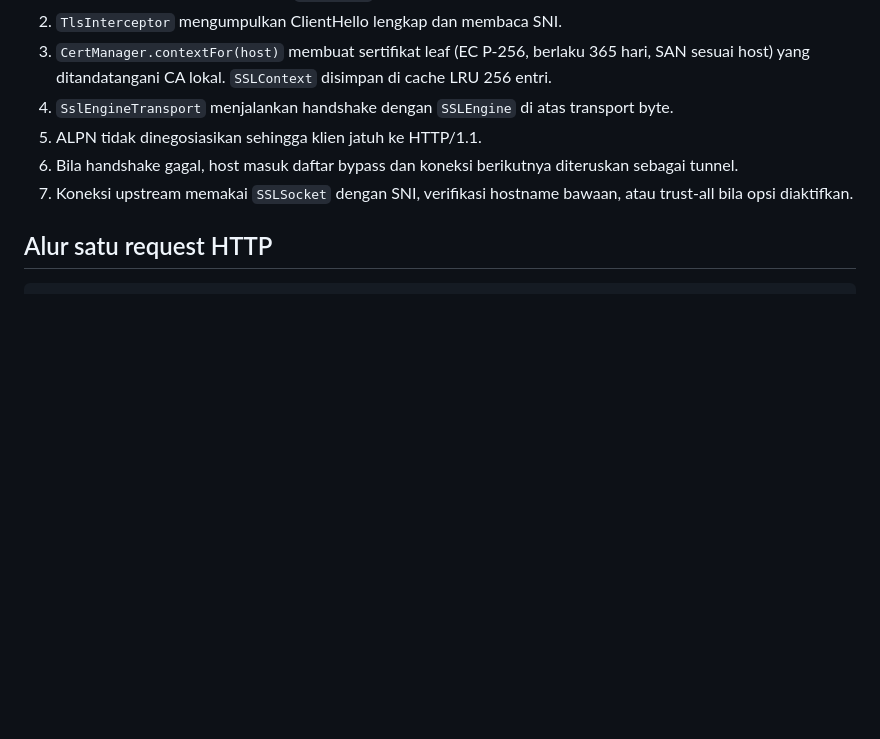
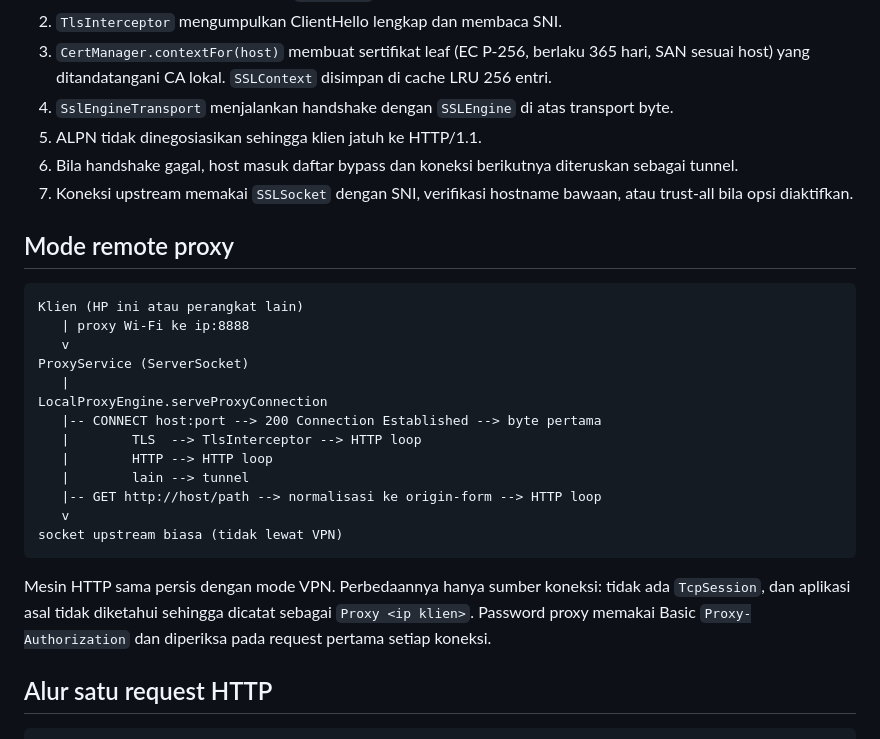
Before and after one commit to fidzzcodex-me/skytrace, a Markdown page: ARCHITECTURE.md, the part around the change. Drawn GitHub-style; blank space fills up the shorter version.

````diff
--- a/ARCHITECTURE.md
+++ b/ARCHITECTURE.md
@@ -67,6 +67,26 @@ SYN_RCVD --(ACK dari klien)--> ESTABLISHED
 5. ALPN tidak dinegosiasikan sehingga klien jatuh ke HTTP/1.1.
 6. Bila handshake gagal, host masuk daftar bypass dan koneksi berikutnya diteruskan sebagai tunnel.
 7. Koneksi upstream memakai `SSLSocket` dengan SNI, verifikasi hostname bawaan, atau trust-all bila opsi diaktifkan.
+
+## Mode remote proxy
+
+```
+Klien (HP ini atau perangkat lain)
+   | proxy Wi-Fi ke ip:8888
+   v
+ProxyService (ServerSocket)
+   |
+LocalProxyEngine.serveProxyConnection
+   |-- CONNECT host:port --> 200 Connection Established --> byte pertama
+   |        TLS  --> TlsInterceptor --> HTTP loop
+   |        HTTP --> HTTP loop
+   |        lain --> tunnel
+   |-- GET http://host/path --> normalisasi ke origin-form --> HTTP loop
+   v
+socket upstream biasa (tidak lewat VPN)
+```
+
+Mesin HTTP sama persis dengan mode VPN. Perbedaannya hanya sumber koneksi: tidak ada `TcpSession`, dan aplikasi asal tidak diketahui sehingga dicatat sebagai `Proxy <ip klien>`. Password proxy memakai Basic `Proxy-Authorization` dan diperiksa pada request pertama setiap koneksi.
 
 ## Alur satu request HTTP
 
````
